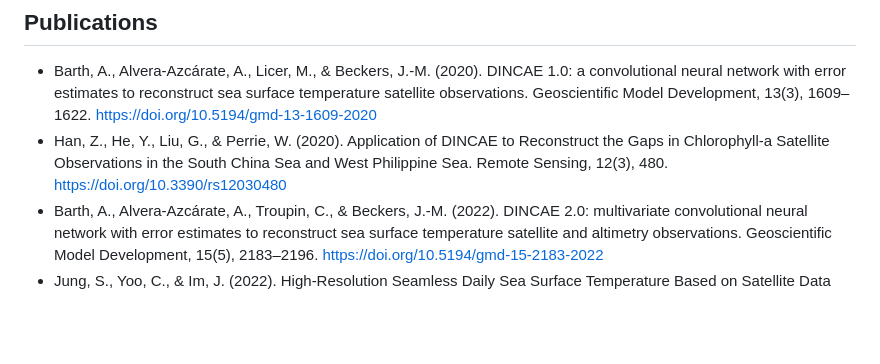
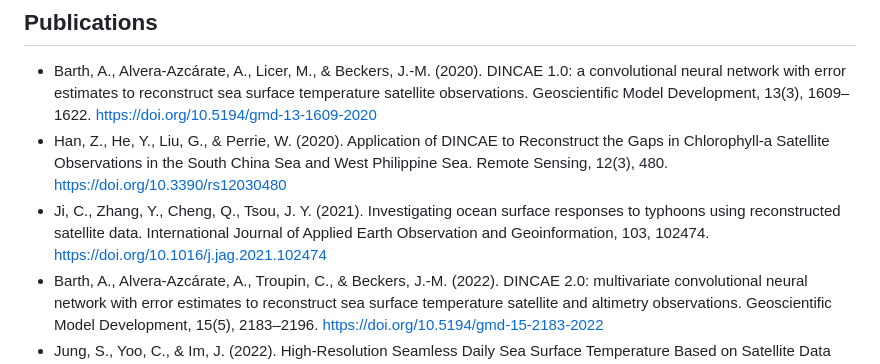
Before and after one commit to gher-uliege/DINCAE.jl, a Markdown page: README.md, the part around one of its changes. Rendered like a GitHub page; blank space fills up the shorter version.

```diff
--- a/README.md
+++ b/README.md
@@ -94,6 +94,7 @@ More information is available in the [documentation](https://gher-uliege.github.
 
 * Barth, A., Alvera-Azcárate, A., Licer, M., & Beckers, J.-M. (2020). DINCAE 1.0: a convolutional neural network with error estimates to reconstruct sea surface temperature satellite observations. Geoscientific Model Development, 13(3), 1609–1622. https://doi.org/10.5194/gmd-13-1609-2020
 * Han, Z., He, Y., Liu, G., & Perrie, W. (2020). Application of DINCAE to Reconstruct the Gaps in Chlorophyll-a Satellite Observations in the South China Sea and West Philippine Sea. Remote Sensing, 12(3), 480. https://doi.org/10.3390/rs12030480
+* Ji, C., Zhang, Y., Cheng, Q., Tsou, J. Y. (2021). Investigating ocean surface responses to typhoons using reconstructed satellite data. International Journal of Applied Earth Observation and Geoinformation, 103, 102474. https://doi.org/10.1016/j.jag.2021.102474
 * Barth, A., Alvera-Azcárate, A., Troupin, C., & Beckers, J.-M. (2022). DINCAE 2.0: multivariate convolutional neural network with error estimates to reconstruct sea surface temperature satellite and altimetry observations. Geoscientific Model Development, 15(5), 2183–2196. https://doi.org/10.5194/gmd-15-2183-2022
 * Jung, S., Yoo, C., & Im, J. (2022). High-Resolution Seamless Daily Sea Surface Temperature Based on Satellite Data Fusion and Machine Learning over Kuroshio Extension. Remote Sensing, 14(3), 575. https://doi.org/10.3390/rs14030575
 
```
Also changed, not shown: other parts of README.md (+1 -1 lines).
